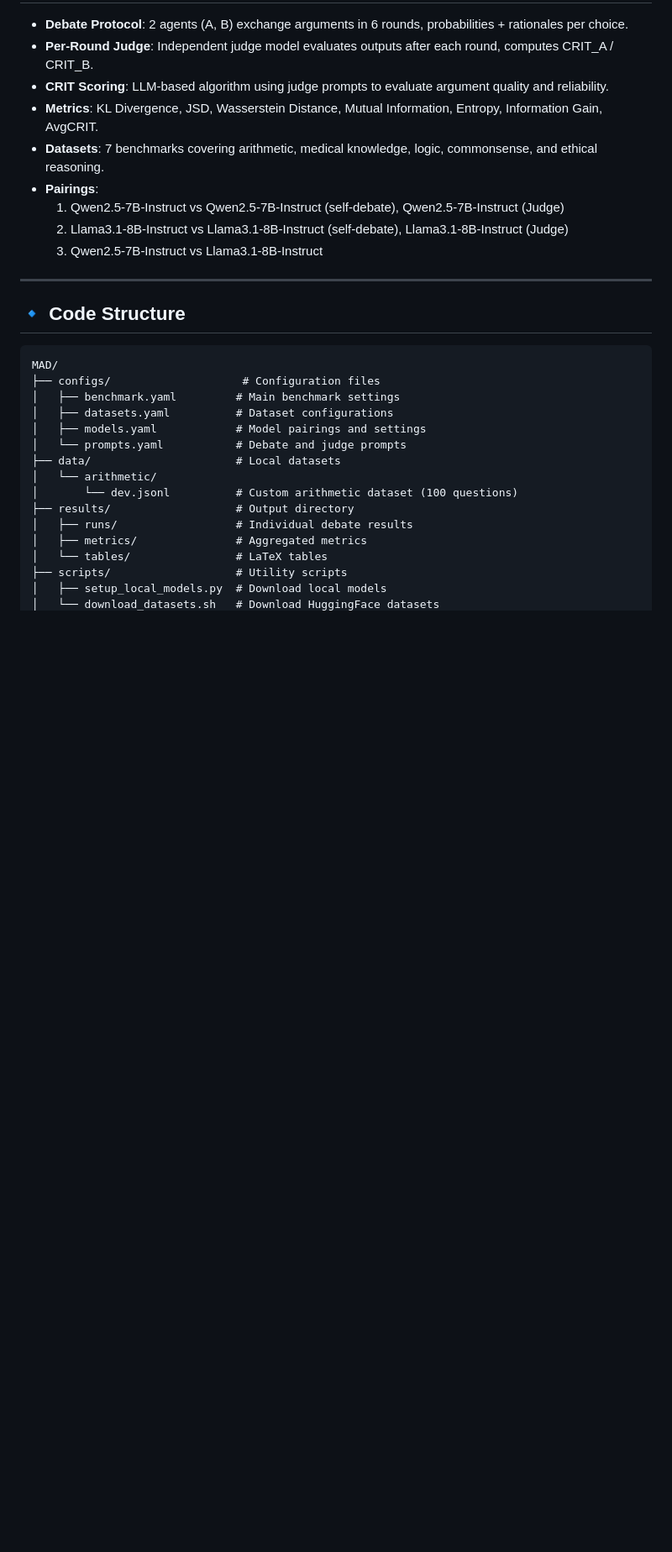
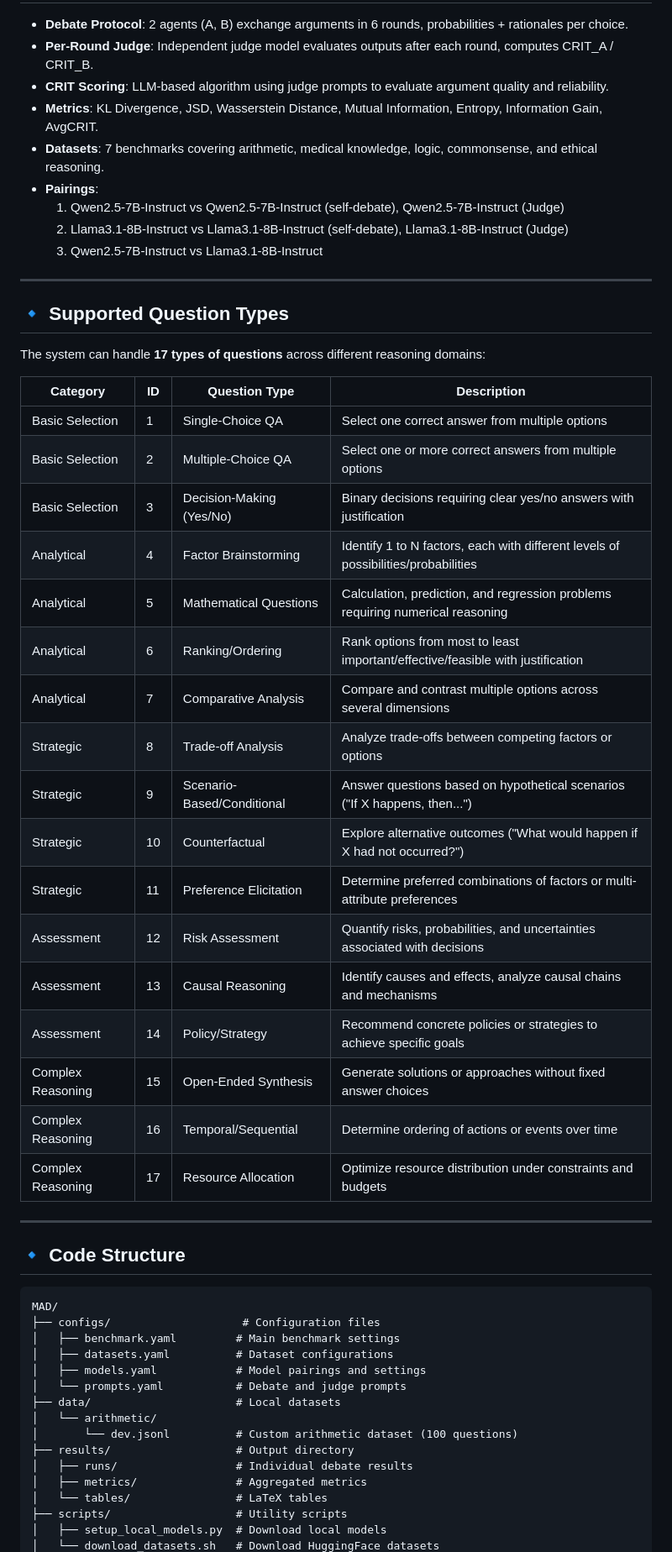
Before and after one commit to genglongling/CS224V-MACI-for-Research-Agent, a Markdown page: MAD-main/README.md, the part around the change. Shown: that part at 84% size. Drawn GitHub-style; blank space fills up the shorter version.

```diff
--- a/MAD-main/README.md
+++ b/MAD-main/README.md
@@ -17,6 +17,32 @@ The systems support LangGraph + 6-Round Protocol + LLM-as-a-Judge (CRIT).
   1. Qwen2.5-7B-Instruct vs Qwen2.5-7B-Instruct (self-debate), Qwen2.5-7B-Instruct (Judge)
   2. Llama3.1-8B-Instruct vs Llama3.1-8B-Instruct (self-debate), Llama3.1-8B-Instruct (Judge)
   3. Qwen2.5-7B-Instruct vs Llama3.1-8B-Instruct
+---
+
+## 🔹 Supported Question Types
+
+The system can handle **17 types of questions** across different reasoning domains:
+
+| Category | ID | Question Type | Description |
+|----------|----|--------------|-------------|
+| Basic Selection | 1 | Single-Choice QA | Select one correct answer from multiple options |
+| Basic Selection | 2 | Multiple-Choice QA | Select one or more correct answers from multiple options |
+| Basic Selection | 3 | Decision-Making (Yes/No) | Binary decisions requiring clear yes/no answers with justification |
+| Analytical | 4 | Factor Brainstorming | Identify 1 to N factors, each with different levels of possibilities/probabilities |
+| Analytical | 5 | Mathematical Questions | Calculation, prediction, and regression problems requiring numerical reasoning |
+| Analytical | 6 | Ranking/Ordering | Rank options from most to least important/effective/feasible with justification |
+| Analytical | 7 | Comparative Analysis | Compare and contrast multiple options across several dimensions |
+| Strategic | 8 | Trade-off Analysis | Analyze trade-offs between competing factors or options |
+| Strategic | 9 | Scenario-Based/Conditional | Answer questions based on hypothetical scenarios ("If X happens, then...") |
+| Strategic | 10 | Counterfactual | Explore alternative outcomes ("What would happen if X had not occurred?") |
+| Strategic | 11 | Preference Elicitation | Determine preferred combinations of factors or multi-attribute preferences |
+| Assessment | 12 | Risk Assessment | Quantify risks, probabilities, and uncertainties associated with decisions |
+| Assessment | 13 | Causal Reasoning | Identify causes and effects, analyze causal chains and mechanisms |
+| Assessment | 14 | Policy/Strategy | Recommend concrete policies or strategies to achieve specific goals |
+| Complex Reasoning | 15 | Open-Ended Synthesis | Generate solutions or approaches without fixed answer choices |
+| Complex Reasoning | 16 | Temporal/Sequential | Determine ordering of actions or events over time |
+| Complex Reasoning | 17 | Resource Allocation | Optimize resource distribution under constraints and budgets |
+
 ---
 
 ## 🔹 Code Structure
```
